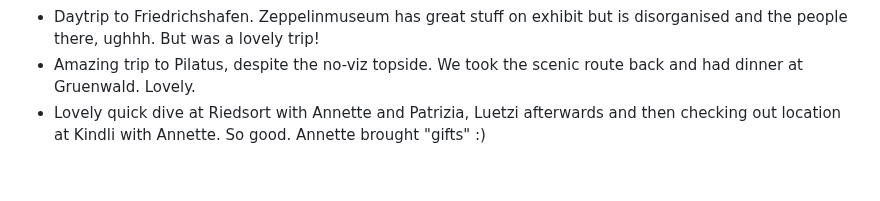
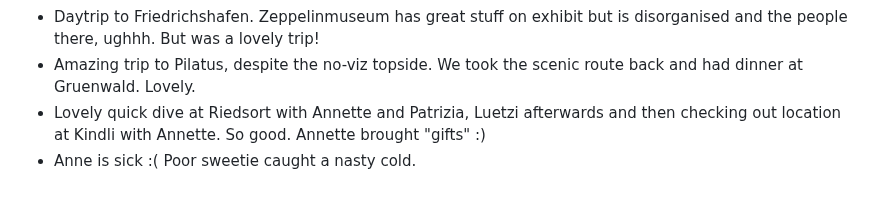
Before and after one commit to AVGP/50linesofcode, a Markdown page: log-raw/2024.md, the part around the change. Rendered like a GitHub page.

```diff
--- a/log-raw/2024.md
+++ b/log-raw/2024.md
@@ -289,3 +289,4 @@
 - Daytrip to Friedrichshafen. Zeppelinmuseum has great stuff on exhibit but is disorganised and the people there, ughhh. But was a lovely trip!
 - Amazing trip to Pilatus, despite the no-viz topside. We took the scenic route back and had dinner at Gruenwald. Lovely.
 - Lovely quick dive at Riedsort with Annette and Patrizia, Luetzi afterwards and then checking out location at Kindli with Annette. So good. Annette brought "gifts" :)
+- Anne is sick :( Poor sweetie caught a nasty cold.
```
